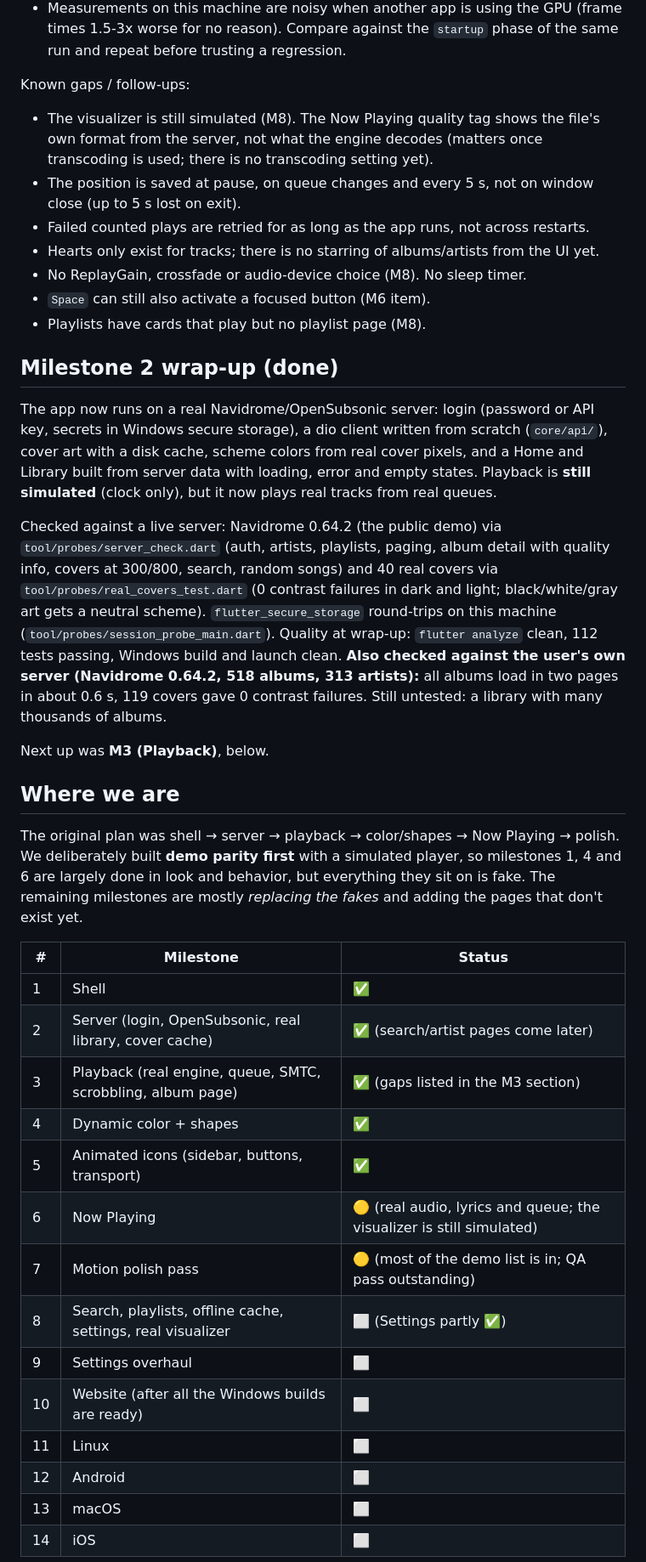
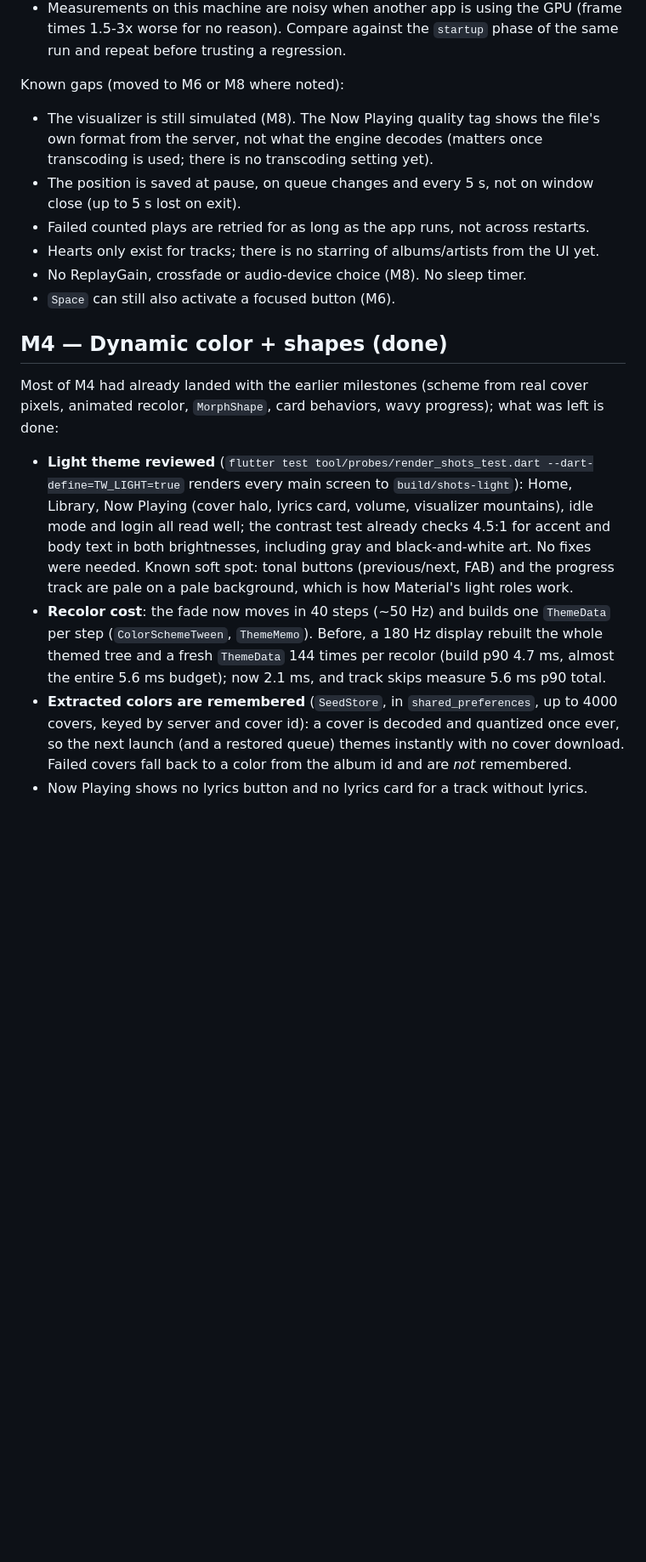
Before and after one commit to JoshDoesStuff/tidewater, a Markdown page: docs/milestones.md, the part around one of its changes. Shown at 85% size. Drawn GitHub-style; blank space fills up the shorter version.

```diff
--- a/docs/milestones.md
+++ b/docs/milestones.md
@@ -89,7 +176,7 @@ Performance, measured on real data at 180 Hz (frame budget 5.6 ms; use `tool/per
 - Measurements on this machine are noisy when another app is using the GPU (frame times 1.5-3x worse for no
   reason). Compare against the `startup` phase of the same run and repeat before trusting a regression.
 
-Known gaps / follow-ups:
+Known gaps (moved to M6 or M8 where noted):
 
 - The visualizer is still simulated (M8). The Now Playing quality tag shows the file's own format from the server, not
   what the engine decodes (matters once transcoding is used; there is no transcoding setting yet).
@@ -97,46 +184,23 @@ Known gaps / follow-ups:
 - Failed counted plays are retried for as long as the app runs, not across restarts.
 - Hearts only exist for tracks; there is no starring of albums/artists from the UI yet.
 - No ReplayGain, crossfade or audio-device choice (M8). No sleep timer.
-- `Space` can still also activate a focused button (M6 item).
-- Playlists have cards that play but no playlist page (M8).
+- `Space` can still also activate a focused button (M6).
 
-## Milestone 2 wrap-up (done)
+## M4 — Dynamic color + shapes (done)
 
-The app now runs on a real Navidrome/OpenSubsonic server: login (password or API key, secrets in Windows secure
-storage), a dio client written from scratch (`core/api/`), cover art with a disk cache, scheme colors from real
-cover pixels, and a Home and Library built from server data with loading, error and empty states. Playback is
-**still simulated** (clock only), but it now plays real tracks from real queues.
+Most of M4 had already landed with the earlier milestones (scheme from real cover pixels, animated recolor,
+`MorphShape`, card behaviors, wavy progress); what was left is done:
 
-Checked against a live server: Navidrome 0.64.2 (the public demo) via `tool/probes/server_check.dart` (auth, artists,
-playlists, paging, album detail with quality info, covers at 300/800, search, random songs) and 40 real covers via
-`tool/probes/real_covers_test.dart` (0 contrast failures in dark and light; black/white/gray art gets a neutral scheme).
-`flutter_secure_storage` round-trips on this machine (`tool/probes/session_probe_main.dart`). Quality at wrap-up:
-`flutter analyze` clean, 112 tests passing, Windows build and launch clean. **Also checked against the user's own server (Navidrome 0.64.2, 518 albums, 313 artists):** all albums load in two pages in about 0.6 s,
-119 covers gave 0 contrast failures. Still untested: a library with many thousands of albums.
+- **Light theme reviewed** (`flutter test tool/probes/render_shots_test.dart --dart-define=TW_LIGHT=true` renders every
+  main screen to `build/shots-light`): Home, Library, Now Playing (cover halo, lyrics card, volume, visualizer
+  mountains), idle mode and login all read well; the contrast test already checks 4.5:1 for accent and body text in
+  both brightnesses, including gray and black-and-white art. No fixes were needed. Known soft spot: tonal buttons
+  (previous/next, FAB) and the progress track are pale on a pale background, which is how Material's light roles work.
+- **Recolor cost**: the fade now moves in 40 steps (~50 Hz) and builds one `ThemeData` per step (`ColorSchemeTween`,
+  `ThemeMemo`). Before, a 180 Hz display rebuilt the whole themed tree and a fresh `ThemeData` 144 times per recolor
+  (build p90 4.7 ms, almost the entire 5.6 ms budget); now 2.1 ms, and track skips measure 5.6 ms p90 total.
+- **Extracted colors are remembered** (`SeedStore`, in `shared_preferences`, up to 4000 covers, keyed by server and
+  cover id): a cover is decoded and quantized once ever, so the next launch (and a restored queue) themes instantly
+  with no cover download. Failed covers fall back to a color from the album id and are *not* remembered.
+- Now Playing shows no lyrics button and no lyrics card for a track without lyrics.
 
-Next up was **M3 (Playback)**, below.
-
-## Where we are
-
-The original plan was shell → server → playback → color/shapes → Now Playing → polish. We deliberately built
-**demo parity first** with a simulated player, so milestones 1, 4 and 6 are largely done in look and behavior,
-but everything they sit on is fake. The remaining milestones are mostly *replacing the fakes* and adding the
-pages that don't exist yet.
-
-| # | Milestone | Status |
-|---|-----------|--------|
-| 1 | Shell | ✅ |
-| 2 | Server (login, OpenSubsonic, real library, cover cache) | ✅ (search/artist pages come later) |
-| 3 | Playback (real engine, queue, SMTC, scrobbling, album page) | ✅ (gaps listed in the M3 section) |
-| 4 | Dynamic color + shapes | ✅ |
-| 5 | Animated icons (sidebar, buttons, transport) | ✅ |
-| 6 | Now Playing | 🟡 (real audio, lyrics and queue; the visualizer is still simulated) |
-| 7 | Motion polish pass | 🟡 (most of the demo list is in; QA pass outstanding) |
-| 8 | Search, playlists, offline cache, settings, real visualizer | ⬜ (Settings partly ✅) |
-| 9 | Settings overhaul | ⬜ |
-| 10 | Website (after all the Windows builds are ready) | ⬜ |
-| 11 | Linux | ⬜ |
-| 12 | Android | ⬜ |
-| 13 | macOS | ⬜ |
-| 14 | iOS | ⬜ |
-
```
Also changed, not shown: other parts of docs/milestones.md (+189 -152 lines), docs/dev-notes.md (+1 -1 lines).
